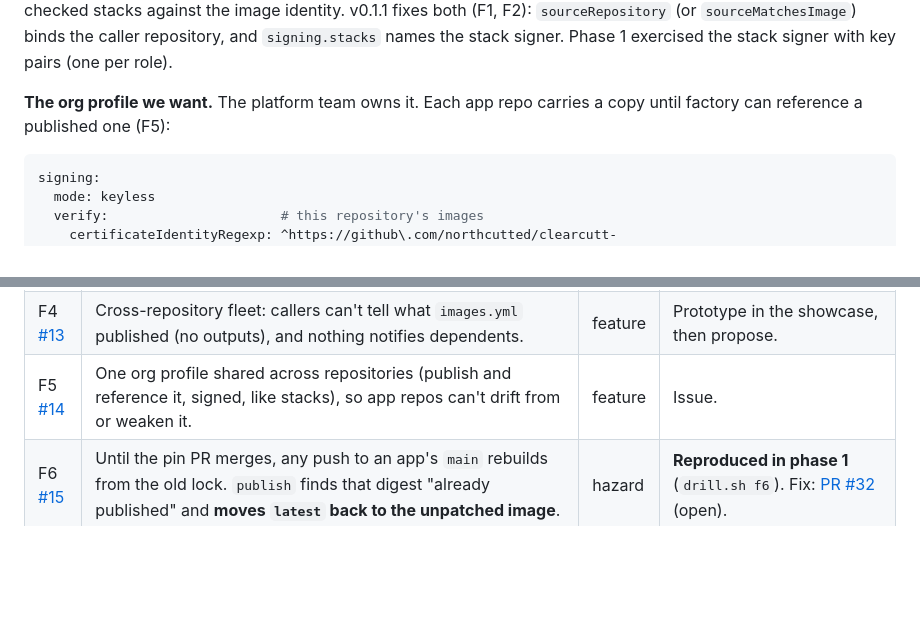
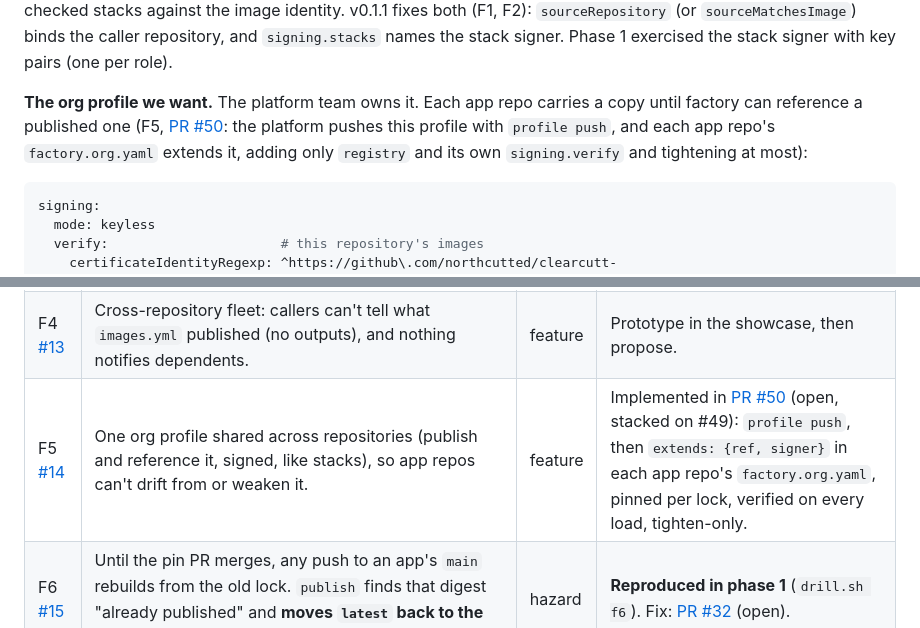
Before and after one commit to northcutted/clearcutt-showcase, a Markdown page: docs/plan.md, 2 parts joined by grey strips. Drawn GitHub-style; blank space fills up the shorter version.

Commit message:
Note that F5 is implemented in clearcutt-factory PR #50
Co-Authored-By: Claude Opus 5.5 <noreply@anthropic.com>

````diff
--- a/docs/plan.md
+++ b/docs/plan.md
@@ -117,7 +117,10 @@ binds the caller repository, and `signing.stacks` names the stack signer.
 Phase 1 exercised the stack signer with key pairs (one per role).
 
 **The org profile we want.** The platform team owns it. Each app repo carries a
-copy until factory can reference a published one (F5):
+copy until factory can reference a published one (F5, [PR #50](https://github.com/northcutted/clearcutt-factory/pull/50):
+the platform pushes this profile with `profile push`, and each app repo's
+`factory.org.yaml` extends it, adding only `registry` and its own
+`signing.verify` and tightening at most):
 
 ```yaml
 signing:
@@ -274,7 +277,7 @@ severities are in [`prototype/FINDINGS.md`](../prototype/FINDINGS.md).
 | F2 [#12](https://github.com/northcutted/clearcutt-factory/issues/12) | `requireSignedStacks` verifies stacks with the image identity. Stacks are published from another repository, so they need their own signer (`signing.stacks`). | gap | Fixed in v0.1.1; phase 1 exercised `signing.stacks` with a separate stack key. |
 | F3 | When a rebase is refused, `--update-lock` moves only the run image. The rebuild then uses the old build image and can link against libraries the new run image lacks (the drill's case). The rebuild PR should re-resolve the stack's build image too. | gap | **Confirmed in phase 1** (the rebuild links `libxml2.so.2` onto a run image without it). Fix: [PR #30](https://github.com/northcutted/clearcutt-factory/pull/30) (open). |
 | F4 [#13](https://github.com/northcutted/clearcutt-factory/issues/13) | Cross-repository fleet: callers can't tell what `images.yml` published (no outputs), and nothing notifies dependents. | feature | Prototype in the showcase, then propose. |
-| F5 [#14](https://github.com/northcutted/clearcutt-factory/issues/14) | One org profile shared across repositories (publish and reference it, signed, like stacks), so app repos can't drift from or weaken it. | feature | Issue. |
+| F5 [#14](https://github.com/northcutted/clearcutt-factory/issues/14) | One org profile shared across repositories (publish and reference it, signed, like stacks), so app repos can't drift from or weaken it. | feature | Implemented in [PR #50](https://github.com/northcutted/clearcutt-factory/pull/50) (open, stacked on #49): `profile push`, then `extends: {ref, signer}` in each app repo's `factory.org.yaml`, pinned per lock, verified on every load, tighten-only. |
 | F6 [#15](https://github.com/northcutted/clearcutt-factory/issues/15) | Until the pin PR merges, any push to an app's `main` rebuilds from the old lock. `publish` finds that digest "already published" and **moves `latest` back to the unpatched image**. | hazard | **Reproduced in phase 1** (`drill.sh f6`). Fix: [PR #32](https://github.com/northcutted/clearcutt-factory/pull/32) (open). |
 | F7 [#16](https://github.com/northcutted/clearcutt-factory/issues/16) | The second-runner reproduction is only a CI job result. Attest it, so verifiers and the portal can show "independently reproduced". | feature | Issue. |
 | F8 [#17](https://github.com/northcutted/clearcutt-factory/issues/17) | Reusable workflows only take a static `CLEARCUTT_BOT_TOKEN`. Support GitHub App credentials (`app-id` and private key) for short-lived tokens. | feature | Issue. |
````
